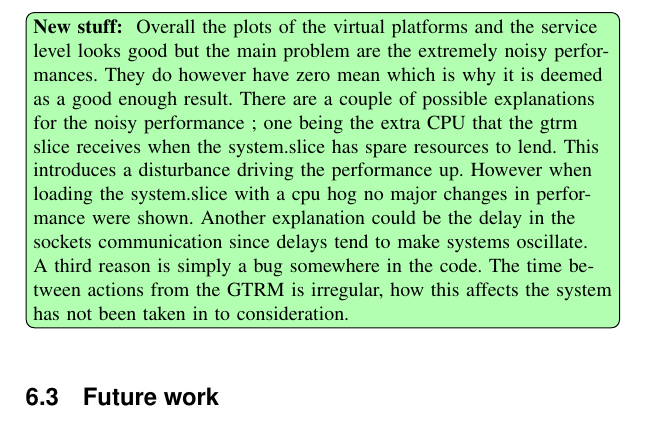
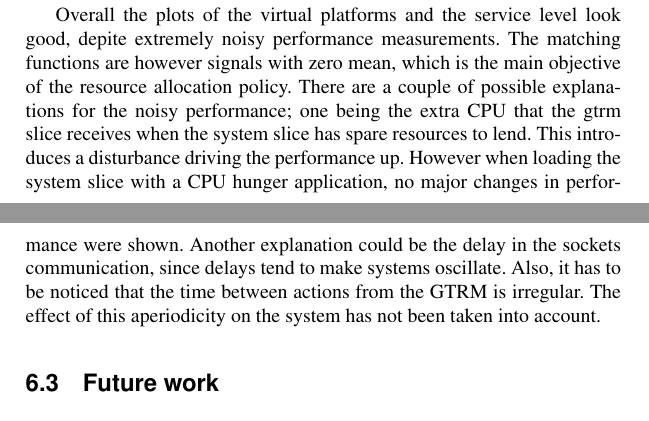
Before and after one commit to Fredrik89/mt, a LaTeX thesis (report/thesis.tex): part of page 79 of 94 before the commit and two parts of pages 77 and 78 of 92 after it, the two joined at a grey line, cut so that both start at the same text. Compiled offline with pdfLaTeX.

Commit message:
Maybe first final draft

```diff
--- a/report/thesis.tex
+++ b/report/thesis.tex
@@ -18,12 +18,6 @@
 \usepackage{amsmath} % assumes amsmath package installed
 
 \newsubfloat{figure}
-
-\newcommand{\martina}[1]
-  {\todo[inline,color=red!30,caption={}]{\textbf{Martina:} #1}}
-
-\newcommand{\newstuff}[1]%
-  {\todo[inline,color=green!30,caption={}]{\textbf{New stuff:} #1}}
 
 \newcommand{\tv}{\tilde{v}}
 \definecolor{red}{rgb}{1,0,0}
@@ -2562,14 +2557,18 @@ panic by assigning more resource than available was eliminated. Since the
 assignment of CPU-shares is done inside \texttt{systemd}, without the need of
 communication over DBus, it does not require a significant amount of time.
 
-\newstuff{
-Overall the plots of the virtual platforms and the service level looks good but the main problem are
-the extremely noisy performances. They do however have zero mean which is why it is deemed as a good enough result.
-There are a couple of possible explanations for the noisy performance ; one being the extra CPU that the gtrm slice receives when the system.slice has
-spare resources to lend. This introduces a disturbance driving the performance up. However when loading the system.slice with a cpu hog no major changes in performance were shown.
-Another explanation could be the delay in the sockets communication since delays tend to make systems oscillate.
-A third reason is simply a bug somewhere in the code.
-The time between actions from the GTRM is irregular, how this affects the system has not been taken in to consideration.}
+Overall the plots of the virtual platforms and the service level look
+good, depite extremely noisy performance measurements. The matching functions
+are however signals with zero mean, which is the main objective of the
+resource allocation policy.
+There are a couple of possible explanations for the noisy performance; one
+being the extra CPU that the gtrm slice receives when the system slice has
+spare resources to lend. This introduces a disturbance driving the
+performance up. However when loading the system slice with a CPU hunger
+application, no major changes in performance were shown.
+Another explanation could be the delay in the sockets communication,
+since delays tend to make systems oscillate. Also, it has to be noticed
+that the time between actions from the GTRM is irregular. The effect of this aperiodicity on the system has not been taken into account.
 
 \section{Future work}
 
```
Also changed, not shown: report/thesis.tex (5 more changed lines).
